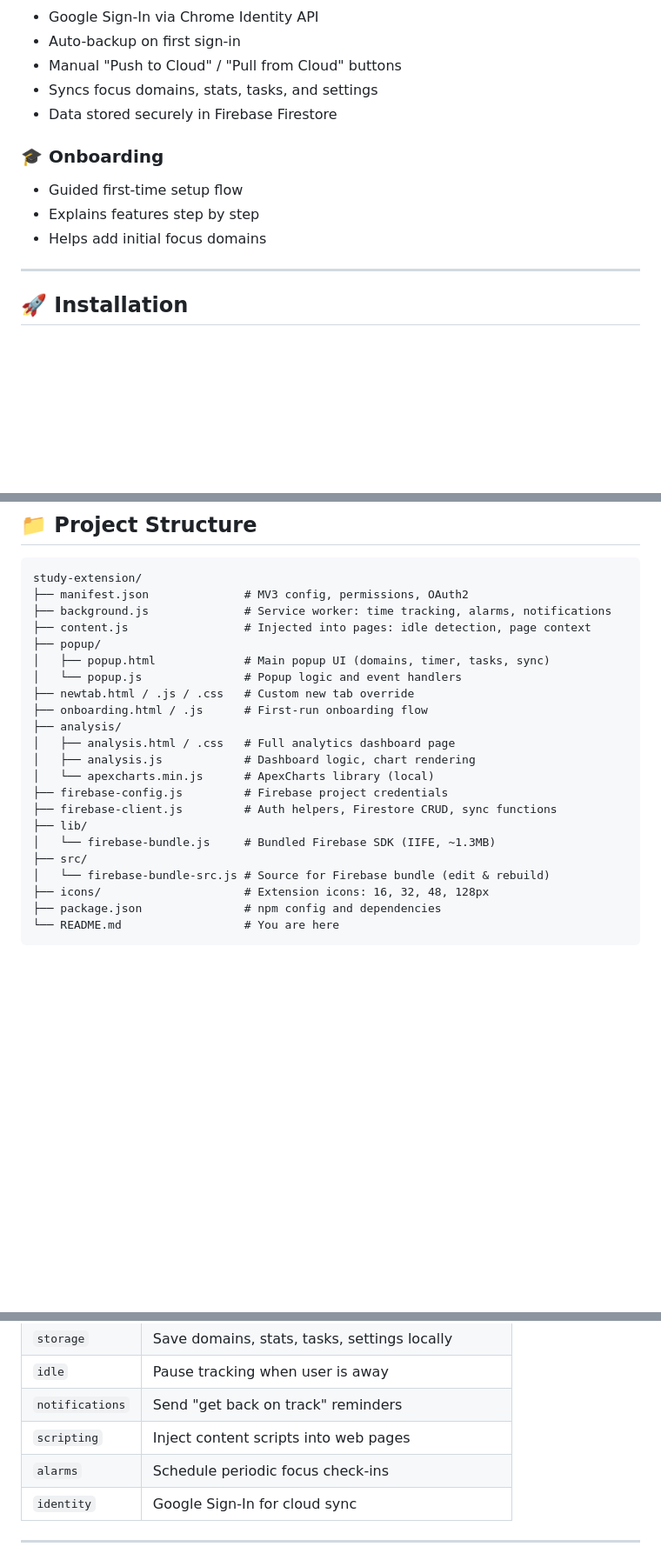
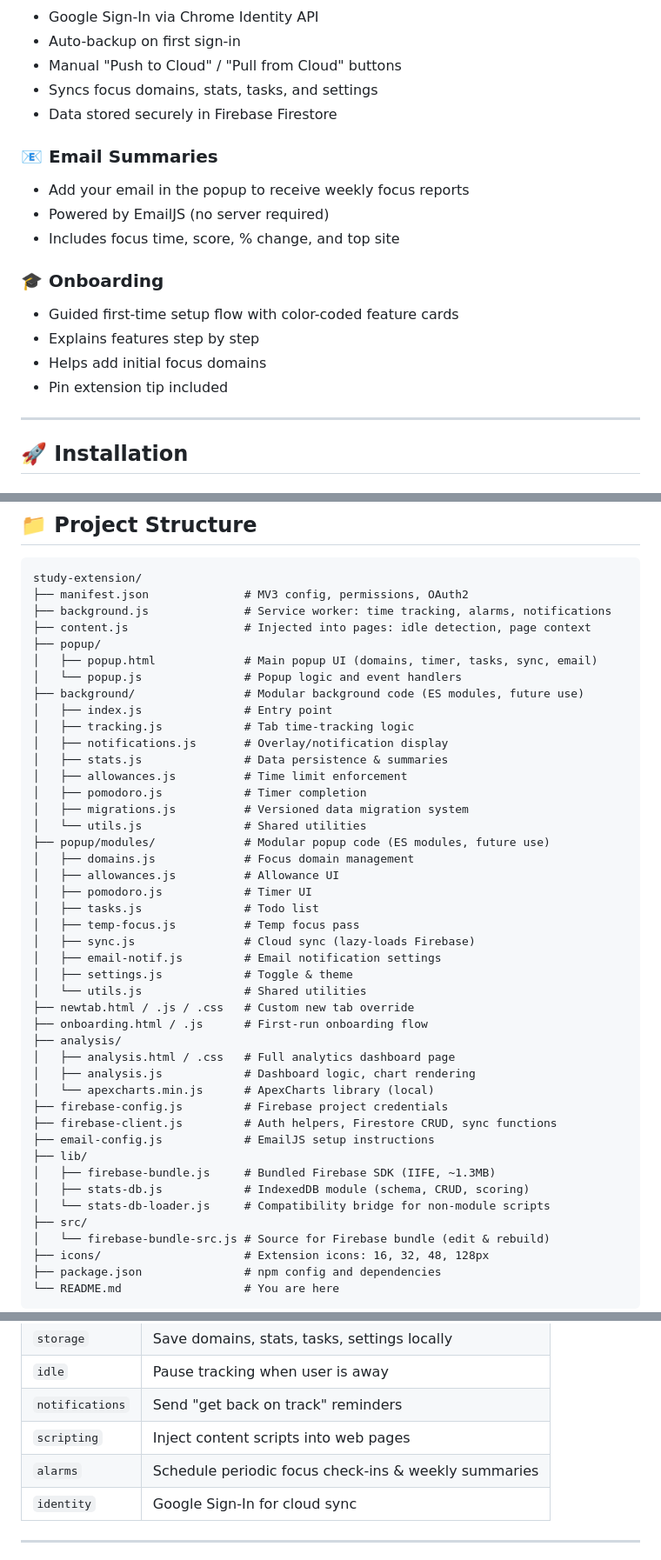
Before and after one commit to ronak-123456/study-extension, a Markdown page: README.md, 3 parts joined by grey strips. Shown at 87% size. Drawn GitHub-style; blank space fills up the shorter version.

Commit message:
update README to reflect new features including graduated escalation, temp focus passes, email summaries, and modular architecture notes.

```diff
--- a/README.md
+++ b/README.md
@@ -68,10 +83,16 @@ A Chrome extension that helps you stay productive by monitoring your browsing ha
 - Syncs focus domains, stats, tasks, and settings
 - Data stored securely in Firebase Firestore
 
+### 📧 Email Summaries
+- Add your email in the popup to receive weekly focus reports
+- Powered by EmailJS (no server required)
+- Includes focus time, score, % change, and top site
+
 ### 🎓 Onboarding
-- Guided first-time setup flow
+- Guided first-time setup flow with color-coded feature cards
 - Explains features step by step
 - Helps add initial focus domains
+- Pin extension tip included
 
 ---
 
@@ -110,8 +131,27 @@ study-extension/
 ├── background.js              # Service worker: time tracking, alarms, notifications
 ├── content.js                 # Injected into pages: idle detection, page context
 ├── popup/
-│   ├── popup.html             # Main popup UI (domains, timer, tasks, sync)
+│   ├── popup.html             # Main popup UI (domains, timer, tasks, sync, email)
 │   └── popup.js               # Popup logic and event handlers
+├── background/                # Modular background code (ES modules, future use)
+│   ├── index.js               # Entry point
+│   ├── tracking.js            # Tab time-tracking logic
+│   ├── notifications.js       # Overlay/notification display
+│   ├── stats.js               # Data persistence & summaries
+│   ├── allowances.js          # Time limit enforcement
+│   ├── pomodoro.js            # Timer completion
+│   ├── migrations.js          # Versioned data migration system
+│   └── utils.js               # Shared utilities
+├── popup/modules/             # Modular popup code (ES modules, future use)
+│   ├── domains.js             # Focus domain management
+│   ├── allowances.js          # Allowance UI
+│   ├── pomodoro.js            # Timer UI
+│   ├── tasks.js               # Todo list
+│   ├── temp-focus.js          # Temp focus pass
+│   ├── sync.js                # Cloud sync (lazy-loads Firebase)
+│   ├── email-notif.js         # Email notification settings
+│   ├── settings.js            # Toggle & theme
+│   └── utils.js               # Shared utilities
 ├── newtab.html / .js / .css   # Custom new tab override
 ├── onboarding.html / .js      # First-run onboarding flow
 ├── analysis/
@@ -120,8 +160,11 @@ study-extension/
 │   └── apexcharts.min.js      # ApexCharts library (local)
 ├── firebase-config.js         # Firebase project credentials
 ├── firebase-client.js         # Auth helpers, Firestore CRUD, sync functions
+├── email-config.js            # EmailJS setup instructions
 ├── lib/
-│   └── firebase-bundle.js     # Bundled Firebase SDK (IIFE, ~1.3MB)
+│   ├── firebase-bundle.js     # Bundled Firebase SDK (IIFE, ~1.3MB)
+│   ├── stats-db.js            # IndexedDB module (schema, CRUD, scoring)
+│   └── stats-db-loader.js     # Compatibility bridge for non-module scripts
 ├── src/
 │   └── firebase-bundle-src.js # Source for Firebase bundle (edit & rebuild)
 ├── icons/                     # Extension icons: 16, 32, 48, 128px
@@ -140,7 +183,7 @@ study-extension/
 | `idle` | Pause tracking when user is away |
 | `notifications` | Send "get back on track" reminders |
 | `scripting` | Inject content scripts into web pages |
-| `alarms` | Schedule periodic focus check-ins |
+| `alarms` | Schedule periodic focus check-ins & weekly summaries |
 | `identity` | Google Sign-In for cloud sync |
 
 ---
```
Also changed, not shown: other parts of README.md (+60 -6 lines).
